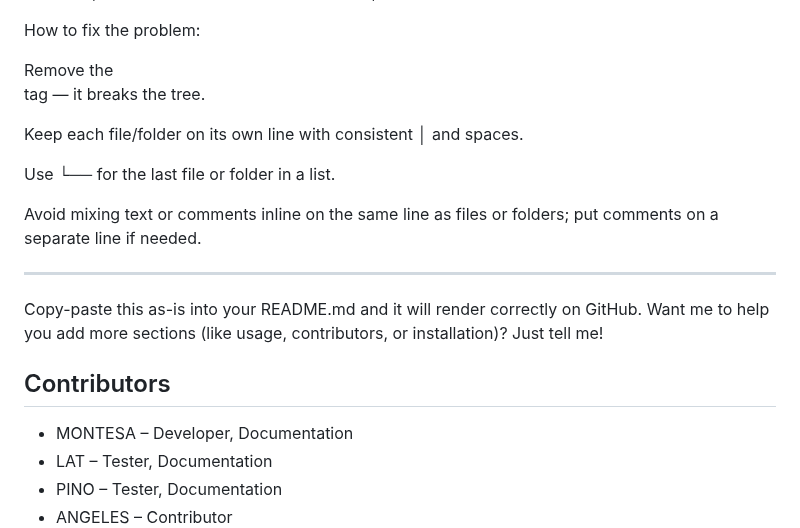
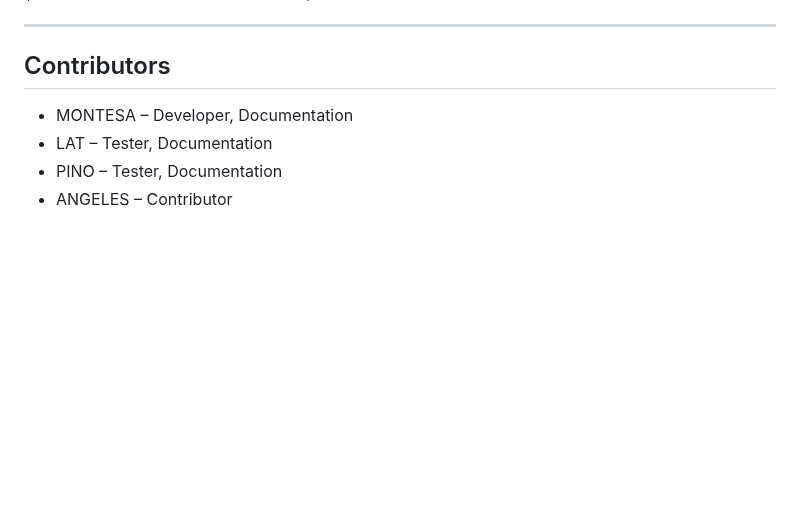
Before and after one commit to rozumary/Sofware-Engineering-2-Final-Project, a Markdown page: README.md, the part around one of its changes. Drawn GitHub-style; blank space fills up the shorter version.

```diff
--- a/README.md
+++ b/README.md
@@ -114,22 +114,8 @@ _A verification code will be sent to you in your email to activate your account.
 │
 └── README.md
 
-How to fix the problem:
-
-Remove the <br/> tag — it breaks the tree.
-
-Keep each file/folder on its own line with consistent │ and spaces.
-
-Use └── for the last file or folder in a list.
-
-Avoid mixing text or comments inline on the same line as files or folders; put comments on a separate line if needed.
-
-
 
 ---
-
-Copy-paste this as-is into your README.md and it will render correctly on GitHub. Want me to help you add more sections (like usage, contributors, or installation)? Just tell me!
-
 
 ## Contributors
 - MONTESA – Developer, Documentation
```
Also changed, not shown: other parts of README.md (+3 -3 lines).
